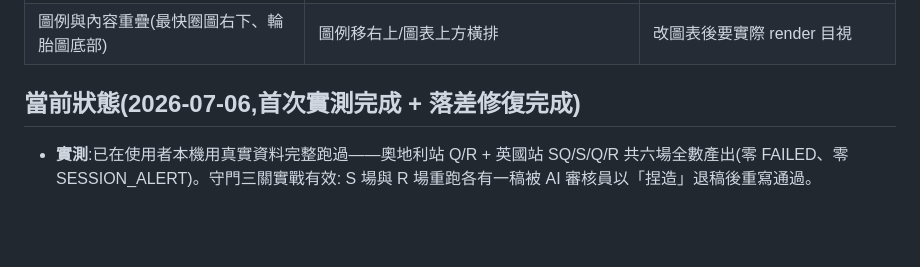
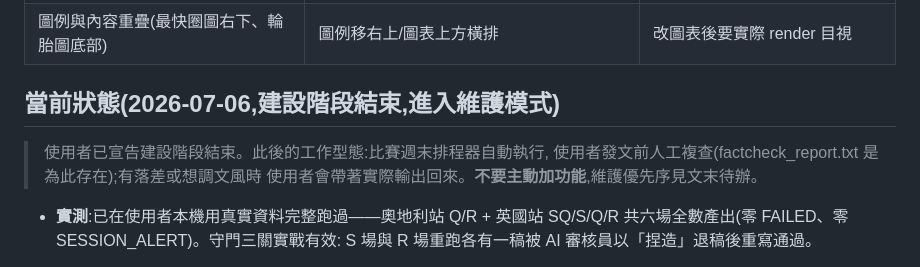
Before and after one commit to terencechou1022/F1_Race_Analysis, a Markdown page: HANDOFF.md, the part around the change. Rendered like a GitHub page; blank space fills up the shorter version.

Commit message:
HANDOFF:標記建設階段結束,進入維護模式
Co-Authored-By: Claude Fable 5 <noreply@anthropic.com>

```diff
--- a/HANDOFF.md
+++ b/HANDOFF.md
@@ -46,7 +46,11 @@
 | 中文數字停站漏檢(「兩停」「三停」) | `_CN_NUM` 對照併入查核 | 中文語境的 regex 要想到中文數字 |
 | 圖例與內容重疊(最快圈圖右下、輪胎圖底部) | 圖例移右上/圖表上方橫排 | 改圖表後要實際 render 目視 |
 
-## 當前狀態(2026-07-06,首次實測完成 + 落差修復完成)
+## 當前狀態(2026-07-06,**建設階段結束,進入維護模式**)
+
+> 使用者已宣告建設階段結束。此後的工作型態:比賽週末排程器自動執行,
+> 使用者發文前人工複查(factcheck_report.txt 是為此存在);有落差或想調文風時
+> 使用者會帶著實際輸出回來。**不要主動加功能**,維護優先序見文末待辦。
 
 - **實測**:已在使用者本機用真實資料完整跑過——奧地利站 Q/R + 英國站 SQ/S/Q/R
   共六場全數產出(零 FAILED、零 SESSION_ALERT)。守門三關實戰有效:
```
